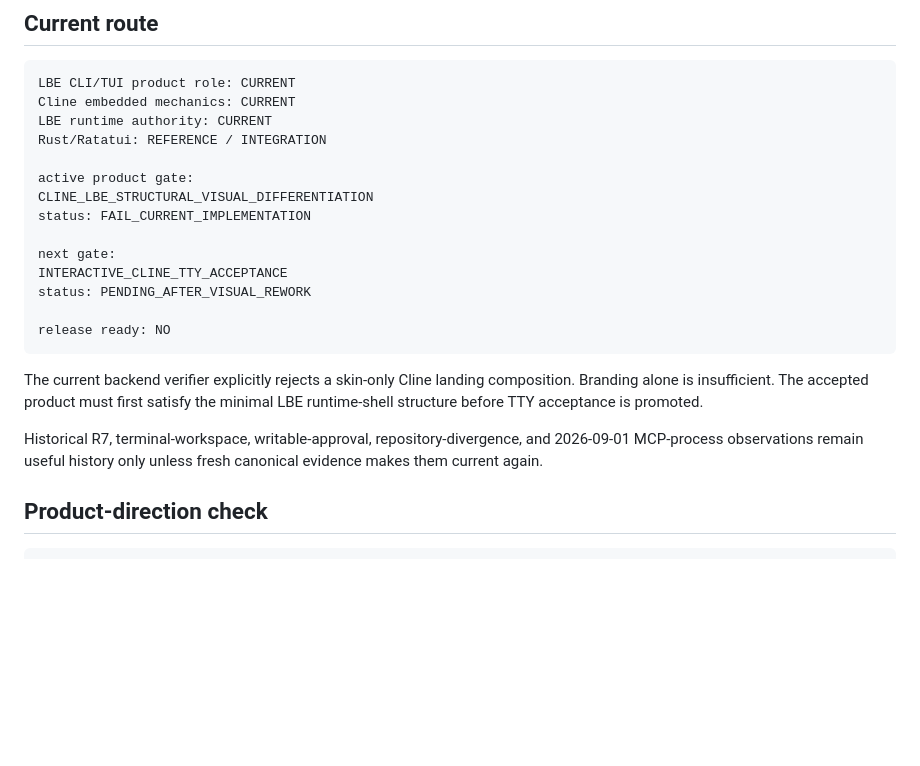
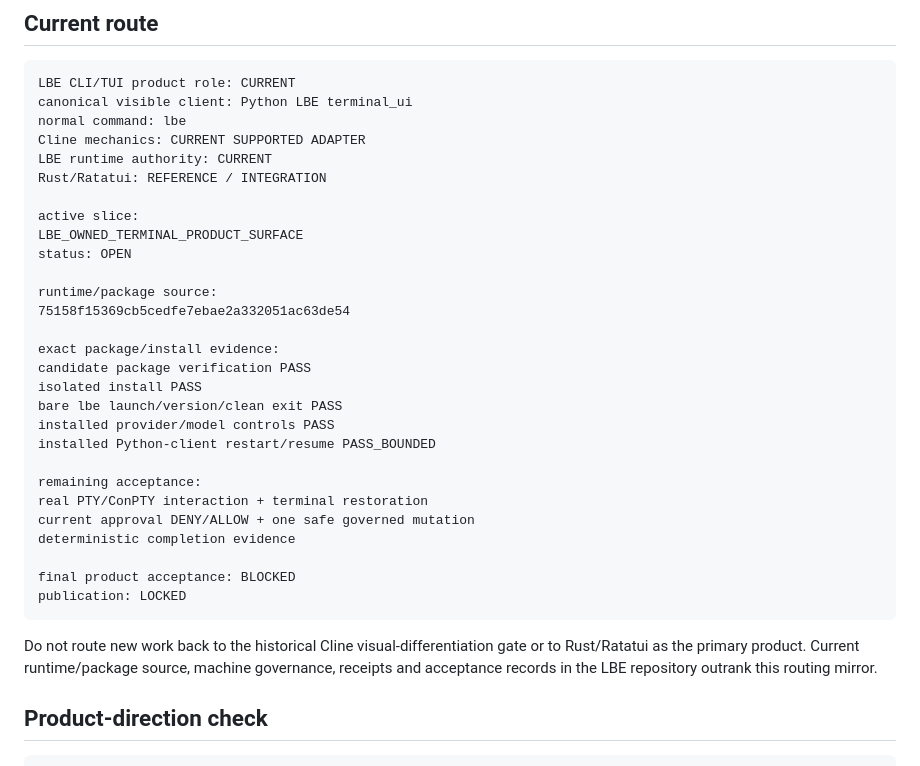
Before and after one commit to Letterblack0306/GPT-Knowledge, a Markdown page: project-engineering/projects/lbe-persistent-agent-c5-r7-acceptance-routing.md, the part around the change. GitHub-like rendering; blank space fills up the shorter version.

Commit message:
Route LBE work to current Python terminal acceptance

````diff
--- a/project-engineering/projects/lbe-persistent-agent-c5-r7-acceptance-routing.md
+++ b/project-engineering/projects/lbe-persistent-agent-c5-r7-acceptance-routing.md
@@ -23,26 +23,36 @@ Use this order before LBE work:
 
 ```text
 LBE CLI/TUI product role: CURRENT
-Cline embedded mechanics: CURRENT
+canonical visible client: Python LBE terminal_ui
+normal command: lbe
+Cline mechanics: CURRENT SUPPORTED ADAPTER
 LBE runtime authority: CURRENT
 Rust/Ratatui: REFERENCE / INTEGRATION
 
-active product gate:
-CLINE_LBE_STRUCTURAL_VISUAL_DIFFERENTIATION
-status: FAIL_CURRENT_IMPLEMENTATION
+active slice:
+LBE_OWNED_TERMINAL_PRODUCT_SURFACE
+status: OPEN
 
-next gate:
-INTERACTIVE_CLINE_TTY_ACCEPTANCE
-status: PENDING_AFTER_VISUAL_REWORK
+runtime/package source:
+75158f15369cb5cedfe7ebae2a332051ac63de54
 
-release ready: NO
+exact package/install evidence:
+candidate package verification PASS
+isolated install PASS
+bare lbe launch/version/clean exit PASS
+installed provider/model controls PASS
+installed Python-client restart/resume PASS_BOUNDED
+
+remaining acceptance:
+real PTY/ConPTY interaction + terminal restoration
+current approval DENY/ALLOW + one safe governed mutation
+deterministic completion evidence
+
+final product acceptance: BLOCKED
+publication: LOCKED
 ```
 
-The current backend verifier explicitly rejects a skin-only Cline landing composition. Branding alone is insufficient. The accepted product must first satisfy the minimal LBE runtime-shell structure before TTY acceptance is promoted.
-
-Historical R7, terminal-workspace, writable-approval, repository-divergence, and 2026-09-01 MCP-process observations remain useful history only unless fresh canonical evidence makes them current again.
-
-
+Do not route new work back to the historical Cline visual-differentiation gate or to Rust/Ratatui as the primary product. Current runtime/package source, machine governance, receipts and acceptance records in the LBE repository outrank this routing mirror.
 ## Product-direction check
 
 ```text
````
